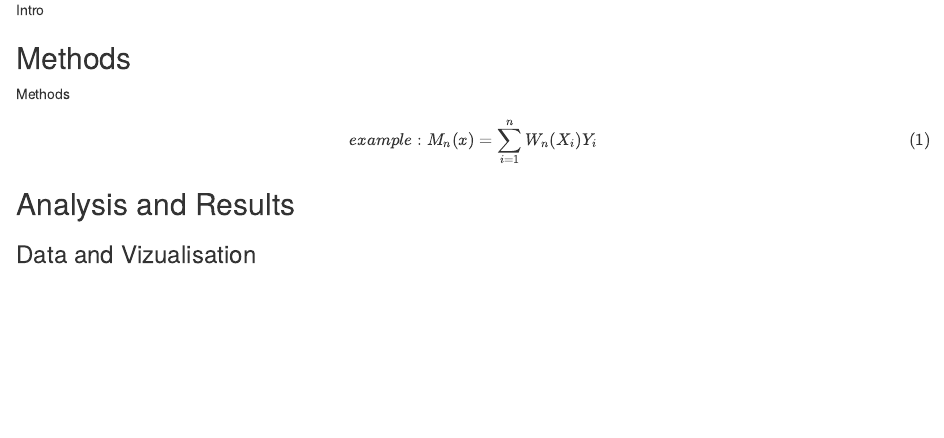
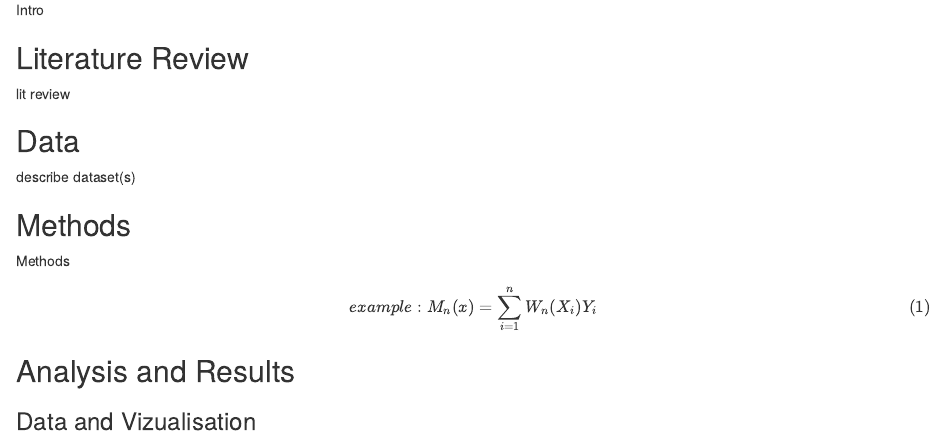
Before and after one commit to beg18uwf/LMMs, an R Markdown document (linear-mixed-effect-models.Rmd): the page in a window 1100 px wide, from 180 px down. The pictures show the output file linear-mixed-effect-models.html that the author committed with the source, opened offline.

Commit message:
updated paper structure/headings

```diff
--- a/linear-mixed-effect-models.Rmd
+++ b/linear-mixed-effect-models.Rmd
@@ -8,6 +8,11 @@ output: html_document
 ## Introduction
 Intro
 
+## Literature Review
+lit review
+
+## Data
+describe dataset(s)
 
 ## Methods
 
```
Also changed, not shown: linear-mixed-effect-models.html.
